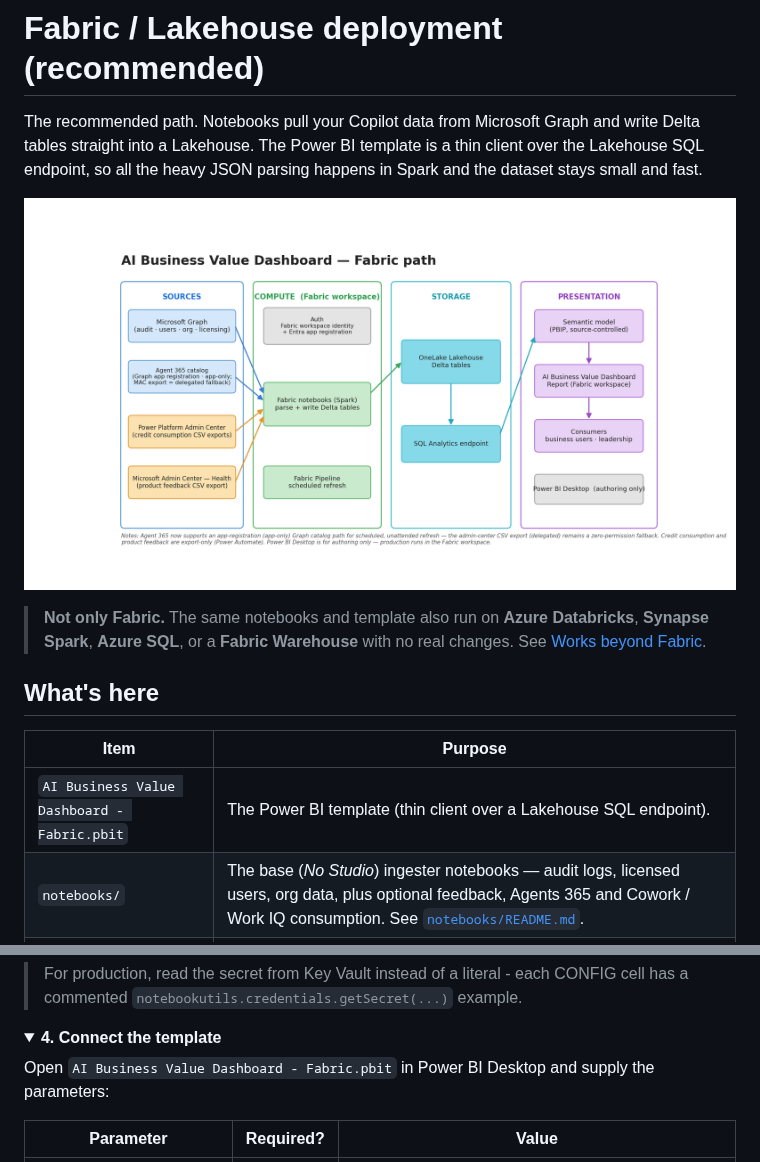
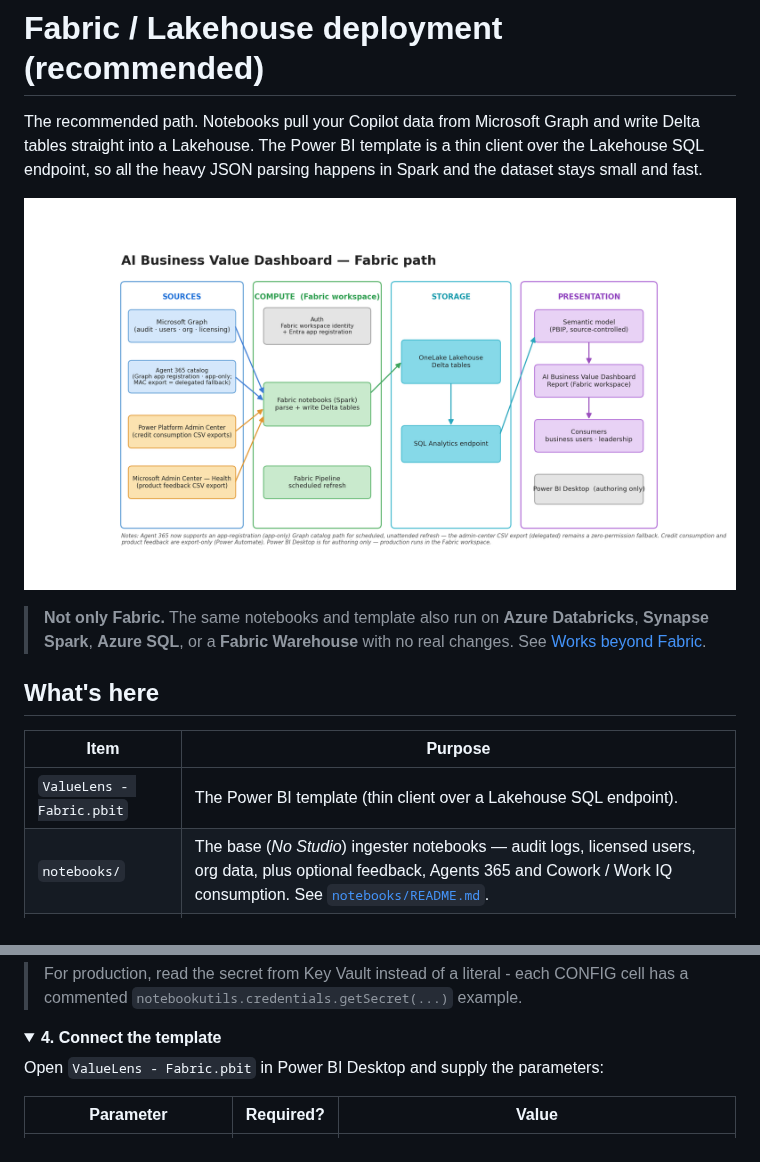
Before and after one commit to microsoft/AnalyticsHub-Dashboard, a Markdown page: 2. Fabric/README.md, 2 parts joined by grey strips. GitHub-like rendering; folded sections open.

```diff
--- a/2. Fabric/README.md
+++ b/2. Fabric/README.md
@@ -4,7 +4,7 @@ The recommended path. Notebooks pull your Copilot data from Microsoft Graph and
 straight into a Lakehouse. The Power BI template is a thin client over the Lakehouse SQL endpoint, so
 all the heavy JSON parsing happens in Spark and the dataset stays small and fast.
 
-![Fabric architecture](./AIBV_Fabric_Architecture.png)
+![Fabric architecture](./ValueLens_Fabric_Architecture.png)
 
 > **Not only Fabric.** The same notebooks and template also run on **Azure Databricks**, **Synapse
 > Spark**, **Azure SQL**, or a **Fabric Warehouse** with no real changes. See
@@ -14,7 +14,7 @@ all the heavy JSON parsing happens in Spark and the dataset stays small and fast
 
 | Item | Purpose |
 |---|---|
-| `AI Business Value Dashboard - Fabric.pbit` | The Power BI template (thin client over a Lakehouse SQL endpoint). |
+| `ValueLens - Fabric.pbit` | The Power BI template (thin client over a Lakehouse SQL endpoint). |
 | `notebooks/` | The base (*No Studio*) ingester notebooks — audit logs, licensed users, org data, plus optional feedback, Agents 365 and Cowork / Work IQ consumption. See [`notebooks/README.md`](notebooks/README.md). |
 | `pipelines/`, `flows/`, `docs/` | Optional: a Fabric pipeline to run the core notebooks on a schedule, Power Automate flows for export-only sources, and reference docs. |
 
@@ -101,7 +101,7 @@ Use each notebook's **Schedule** button, or wire all three into a single Fabric
 <details>
 <summary><b>4. Connect the template</b></summary>
 
-Open `AI Business Value Dashboard - Fabric.pbit` in Power BI Desktop and supply the parameters:
+Open `ValueLens - Fabric.pbit` in Power BI Desktop and supply the parameters:
 
 | Parameter | Required? | Value |
 |---|---|---|
```
Also changed, not shown: 3. Fabric Extended/Fabric + Copilot Studio/README.md (+3 -3 lines), README.md (+5 -5 lines), 2. Fabric/ValueLens_Fabric_Architecture.png (renamed from 2. Fabric/AIBV_Fabric_Architecture.png), 10 other files.
